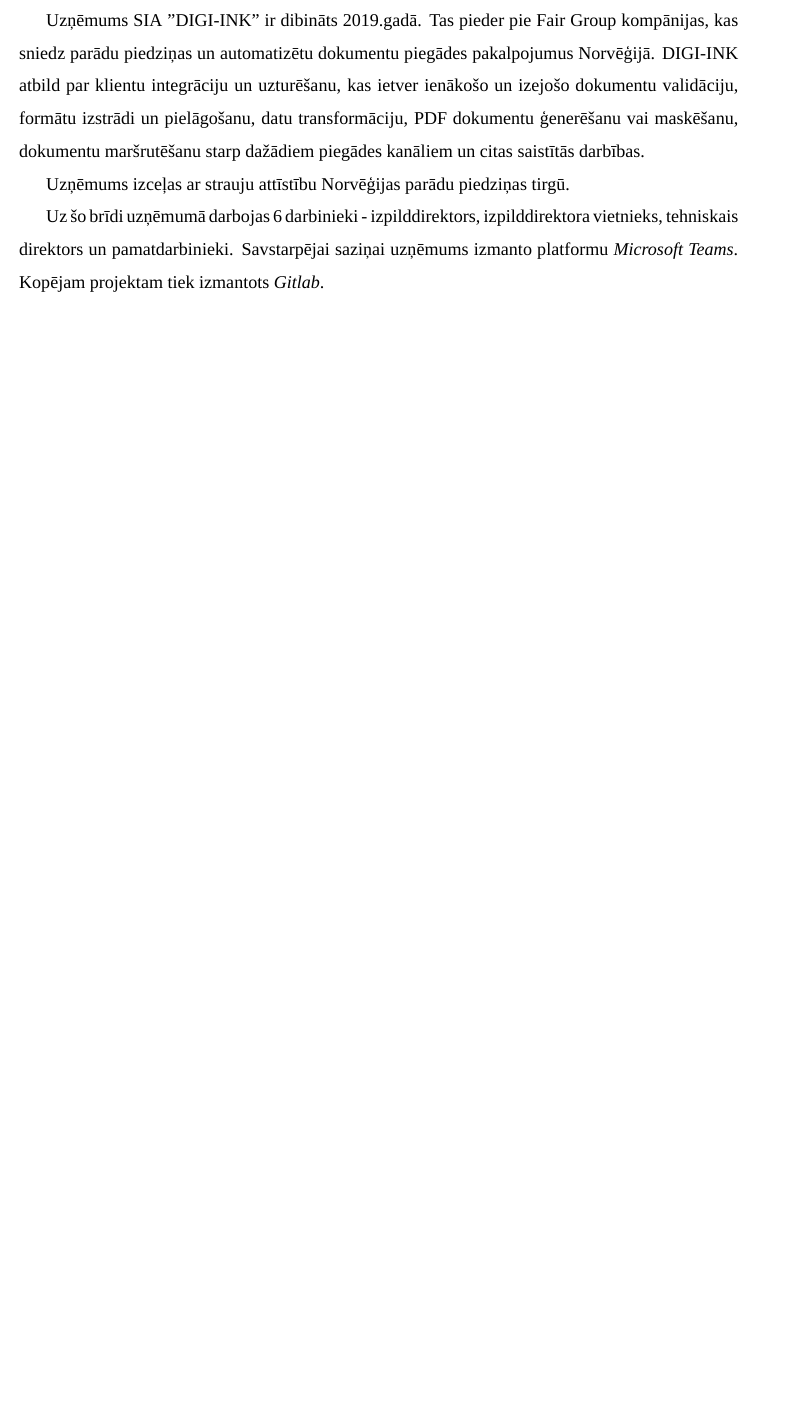
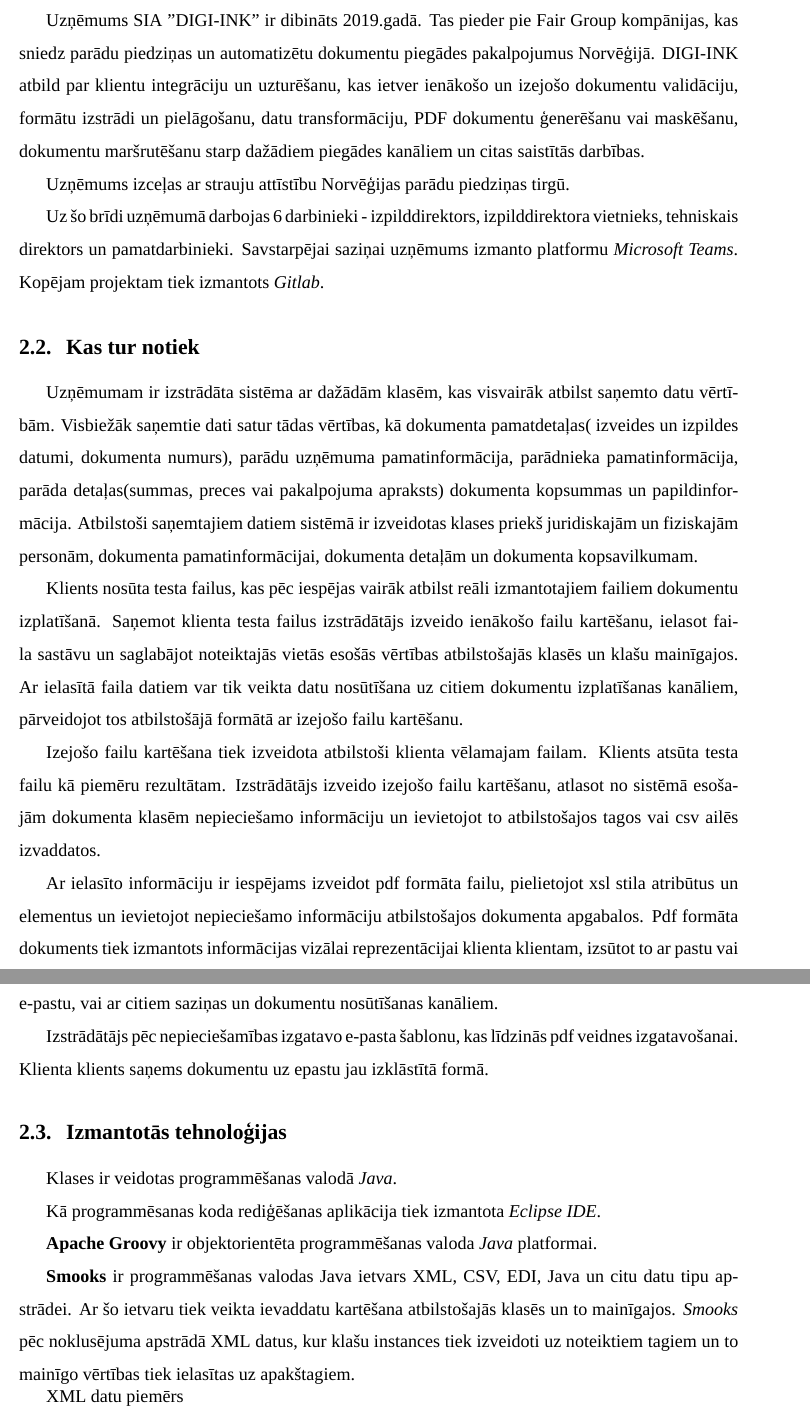
Before and after one commit to ArinaSolovjova/Prakse, a LaTeX document (main.tex, which reads sections/pamatdala/notiek.tex, sections/pamatdala/tehnologijas.tex, sections/pamatdala/uznemumaApraksts.tex): part of page 4 of 5 before the commit and two parts of pages 4 and 5 of 6 after it, the two joined at a grey line, cut so that both start at the same text, the shorter picture padded with empty space. Compiled offline with XeLaTeX; a missing font is replaced by an installed copy or a similar font.

```diff
--- /dev/null
+++ b/sections/pamatdala/notiek.tex
@@ -0,0 +1,17 @@
+\subsection{Kas tur notiek}
+\par Uzņēmumam ir izstrādāta sistēma ar dažādām klasēm, kas visvairāk atbilst saņemto datu vērtībām. Visbiežāk saņemtie dati satur tādas vērtības, kā dokumenta pamatdetaļas( izveides un izpildes datumi, dokumenta numurs), parādu uzņēmuma pamatinformācija, parādnieka pamatinformācija, parāda detaļas(summas, preces vai pakalpojuma apraksts) dokumenta kopsummas un papildinformācija. Atbilstoši saņemtajiem datiem sistēmā ir izveidotas klases priekš juridiskajām un fiziskajām personām, dokumenta pamatinformācijai, dokumenta detaļām un dokumenta kopsavilkumam.
+\par Klients nosūta testa failus, kas pēc iespējas vairāk atbilst reāli izmantotajiem failiem dokumentu izplatīšanā. Saņemot klienta testa failus izstrādātājs izveido ienākošo failu kartēšanu, ielasot faila sastāvu un saglabājot noteiktajās vietās esošās vērtības atbilstošajās klasēs un klašu mainīgajos. Ar ielasītā faila datiem var tik veikta datu nosūtīšana uz citiem dokumentu izplatīšanas kanāliem, pārveidojot tos atbilstošājā formātā ar izejošo failu kartēšanu.
+\par Izejošo failu kartēšana tiek izveidota atbilstoši klienta vēlamajam failam. Klients atsūta testa failu kā piemēru rezultātam. Izstrādātājs izveido izejošo failu kartēšanu, atlasot no sistēmā esošajām dokumenta klasēm nepieciešamo informāciju un ievietojot to atbilstošajos tagos vai csv ailēs izvaddatos.
+\par Ar ielasīto informāciju ir iespējams izveidot pdf formāta failu, pielietojot xsl stila atribūtus un elementus un ievietojot nepieciešamo informāciju atbilstošajos dokumenta apgabalos. Pdf formāta dokuments tiek izmantots informācijas vizālai reprezentācijai klienta klientam, izsūtot to ar pastu vai e-pastu, vai ar citiem saziņas un dokumentu nosūtīšanas kanāliem.
+\par Izstrādātājs pēc nepieciešamības izgatavo e-pasta šablonu, kas līdzinās pdf veidnes izgatavošanai. Klienta klients saņems dokumentu uz epastu jau izklāstītā formā.
+
+
+
+% \begin{itemize}
+    %     \item kā tehnoloģijas tiek sasaistītas
+    %     \item demo
+    %     \item mapping
+    %     \item stylesheet
+    %     \item test
+    %     \item email
+    % \end{itemize}
--- /dev/null
+++ b/sections/pamatdala/tehnologijas.tex
@@ -0,0 +1,15 @@
+\subsection{Izmantotās tehnoloģijas}
+\par Klases ir veidotas programmēšanas valodā \textit{Java}.
+\par Kā programmēsanas koda rediģēšanas aplikācija tiek izmantota \textit{Eclipse IDE}.
+\par \textbf{Apache Groovy} ir objektorientēta programmēšanas valoda \textit{Java} platformai.
+\par \textbf{Smooks} ir programmēšanas valodas Java ietvars XML, CSV, EDI, Java un citu datu tipu apstrādei. Ar šo ietvaru tiek veikta ievaddatu kartēšana atbilstošajās klasēs un to mainīgajos. \textit{Smooks} pēc noklusējuma apstrādā XML datus, kur klašu instances tiek izveidoti uz noteiktiem tagiem un to mainīgo vērtības tiek ielasītas uz apakštagiem.
+
+\par XML datu piemērs
+{
+    \setstretch{1.0}
+    \begin{minted}[]{html}
+    <invoice invoice-date="2020-01-15">
+        <invoice-reference-number>12345</invoice-reference-number
+        <invoice-due-date>2020-02-15</invoice-due-date>
+    </invoice>
+\end{minted}
--- /dev/null
+++ b/sections/pamatdala/uznemumaApraksts.tex
@@ -0,0 +1,7 @@
+\subsection{Uzņēmuma apraksts}
+% Parādu piedziņa kam(telefons, maksas ceļi, pakalpojumi utt.)
+% Backstory par Norvēģijā esošo sistēmu
+Uzņēmums SIA "DIGI-INK" ir dibināts 2019.gadā. Tas pieder pie Fair Group kompānijas, kas sniedz parādu piedziņas un automatizētu dokumentu piegādes pakalpojumus Norvēģijā.
+DIGI-INK atbild par klientu integrāciju un uzturēšanu, kas ietver ienākošo un izejošo dokumentu validāciju, formātu izstrādi un pielāgošanu, datu transformāciju, PDF dokumentu ģenerēšanu vai maskēšanu, dokumentu maršrutēšanu starp dažādiem piegādes kanāliem un citas saistītās darbības.
+\par Uzņēmums izceļas ar strauju attīstību Norvēģijas parādu piedziņas tirgū. %TODO: update%
+\par Uz šo brīdi uzņēmumā darbojas 6 darbinieki - izpilddirektors, izpilddirektora vietnieks, tehniskais direktors un pamatdarbinieki. Savstarpējai saziņai uzņēmums izmanto platformu \textit{Microsoft Teams}. Kopējam projektam tiek izmantots \textit{Gitlab}.
```
Also changed, not shown: sections/pamatdala.tex (+4 -23 lines), sections/pamatdala/praksesGaita.tex (added, +2 -0 lines), sections/pamatdala/tehnologijas.tex (41 more changed lines).
